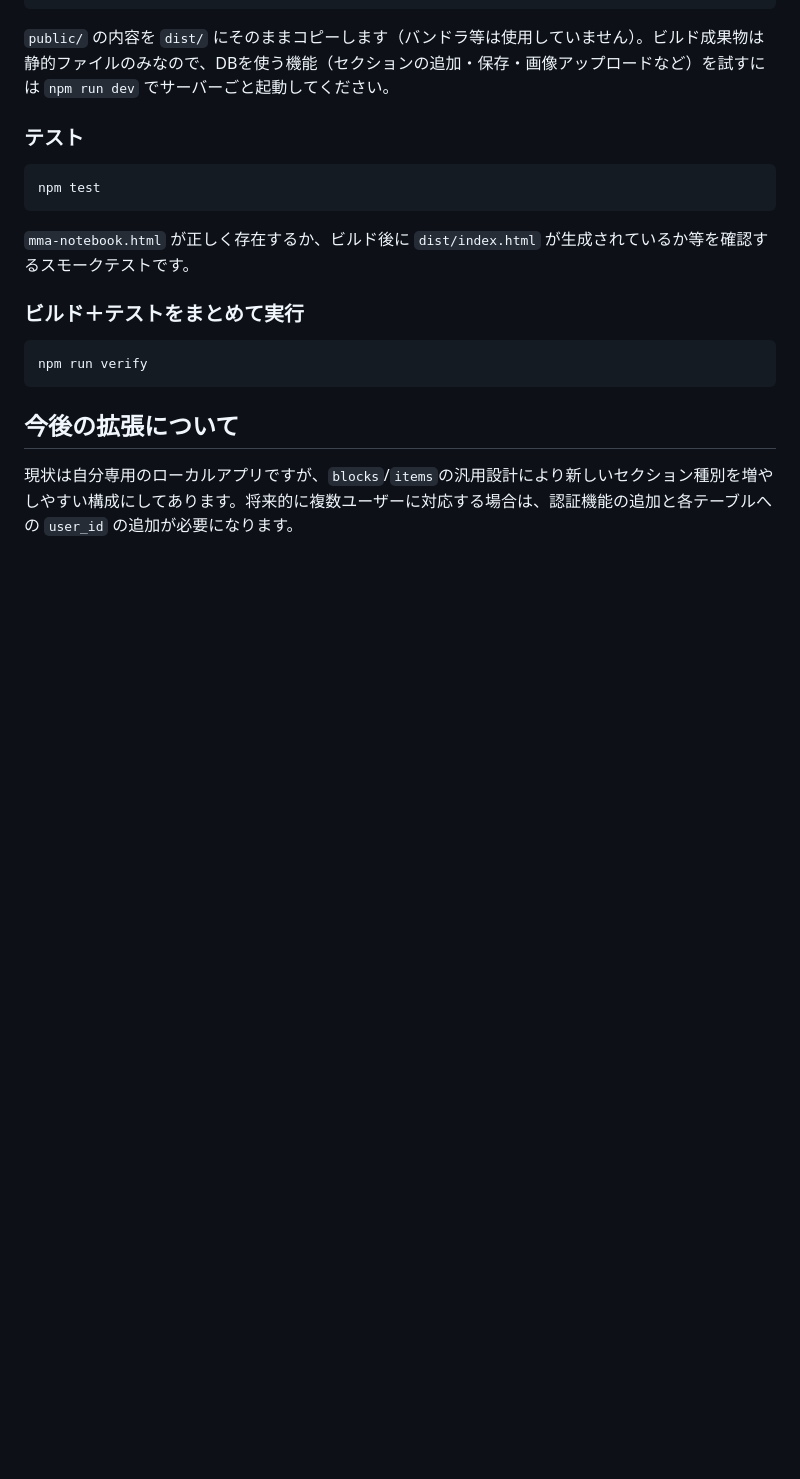
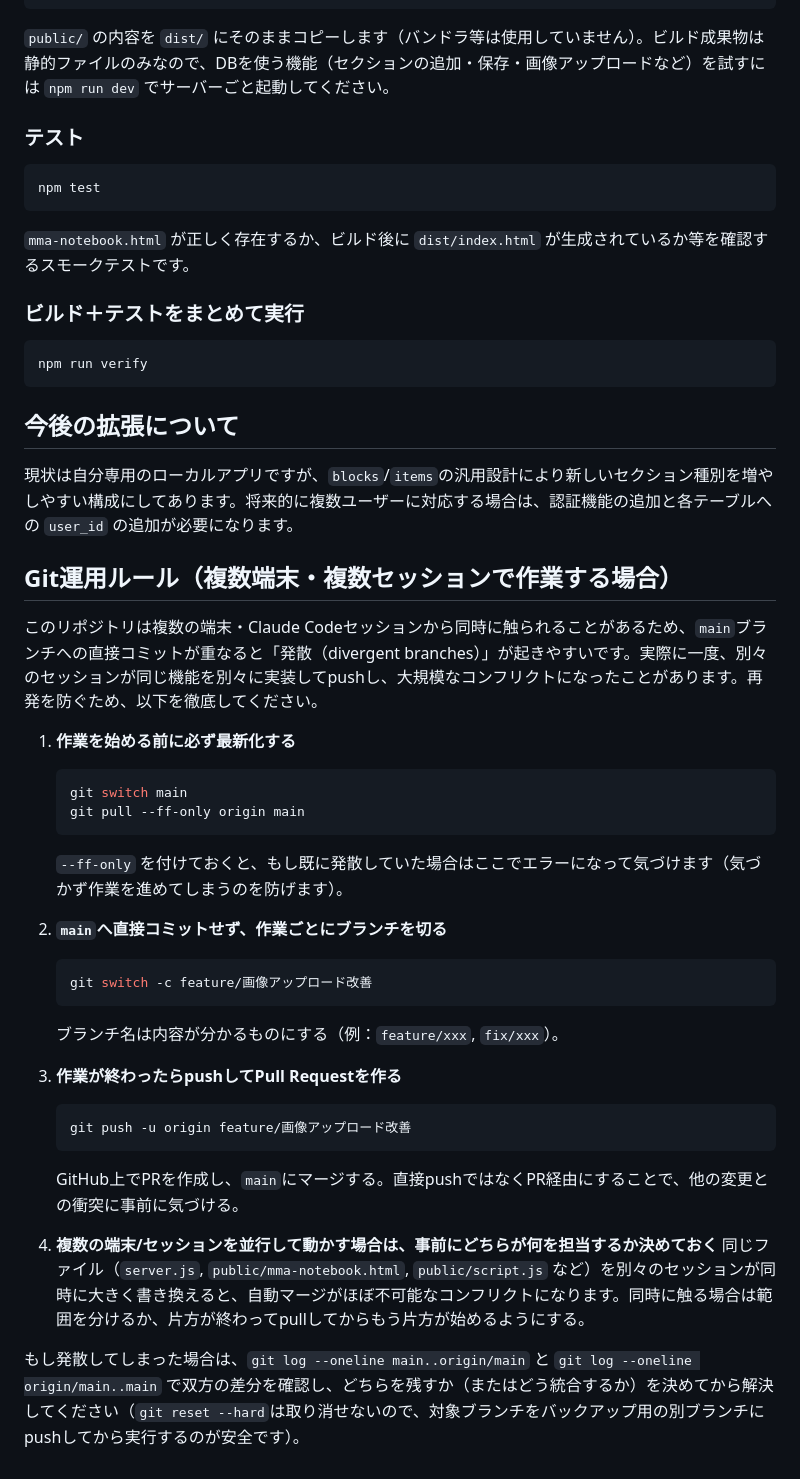
Before and after one commit to Azukinako253/mma-notebook, a Markdown page: mma-note/README.md, the part around the change. GitHub-like rendering; blank space fills up the shorter version.

Commit message:
docs: 複数端末/セッションでの発散を防ぐGit運用ルールを追加
main直接pushによる発散(divergent branches)が実際に発生したため、
再発防止のための運用ルール(pull --ff-only, ブランチ運用, PR経由の
マージ、発散時の対処法)をREADMEに追記。

Co-Authored-By: Claude Sonnet 5 <noreply@anthropic.com>

````diff
--- a/mma-note/README.md
+++ b/mma-note/README.md
@@ -85,3 +85,31 @@ npm run verify
 ## 今後の拡張について
 
 現状は自分専用のローカルアプリですが、`blocks`/`items`の汎用設計により新しいセクション種別を増やしやすい構成にしてあります。将来的に複数ユーザーに対応する場合は、認証機能の追加と各テーブルへの `user_id` の追加が必要になります。
+
+## Git運用ルール（複数端末・複数セッションで作業する場合）
+
+このリポジトリは複数の端末・Claude Codeセッションから同時に触られることがあるため、`main`ブランチへの直接コミットが重なると「発散（divergent branches）」が起きやすいです。実際に一度、別々のセッションが同じ機能を別々に実装してpushし、大規模なコンフリクトになったことがあります。再発を防ぐため、以下を徹底してください。
+
+1. **作業を始める前に必ず最新化する**
+   ```bash
+   git switch main
+   git pull --ff-only origin main
+   ```
+   `--ff-only` を付けておくと、もし既に発散していた場合はここでエラーになって気づけます（気づかず作業を進めてしまうのを防げます）。
+
+2. **`main`へ直接コミットせず、作業ごとにブランチを切る**
+   ```bash
+   git switch -c feature/画像アップロード改善
+   ```
+   ブランチ名は内容が分かるものにする（例：`feature/xxx`, `fix/xxx`）。
+
+3. **作業が終わったらpushしてPull Requestを作る**
+   ```bash
+   git push -u origin feature/画像アップロード改善
+   ```
+   GitHub上でPRを作成し、`main`にマージする。直接pushではなくPR経由にすることで、他の変更との衝突に事前に気づける。
+
+4. **複数の端末/セッションを並行して動かす場合は、事前にどちらが何を担当するか決めておく**
+   同じファイル（`server.js`, `public/mma-notebook.html`, `public/script.js` など）を別々のセッションが同時に大きく書き換えると、自動マージがほぼ不可能なコンフリクトになります。同時に触る場合は範囲を分けるか、片方が終わってpullしてからもう片方が始めるようにする。
+
+もし発散してしまった場合は、`git log --oneline main..origin/main` と `git log --oneline origin/main..main` で双方の差分を確認し、どちらを残すか（またはどう統合するか）を決めてから解決してください（`git reset --hard`は取り消せないので、対象ブランチをバックアップ用の別ブランチにpushしてから実行するのが安全です）。
````
